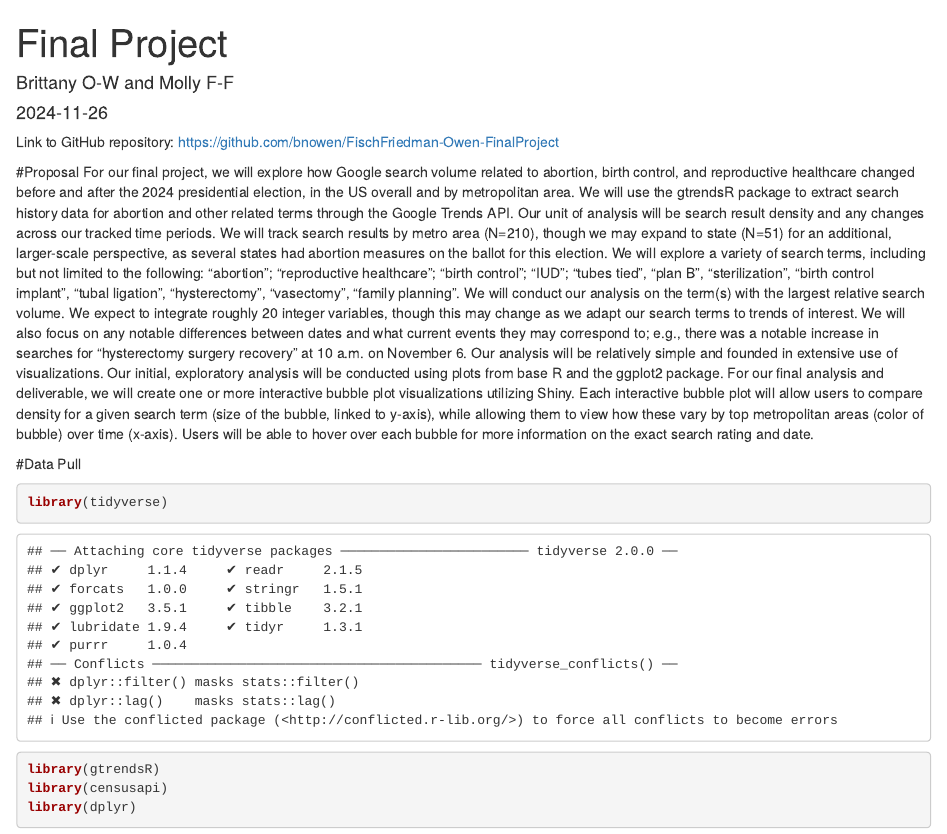
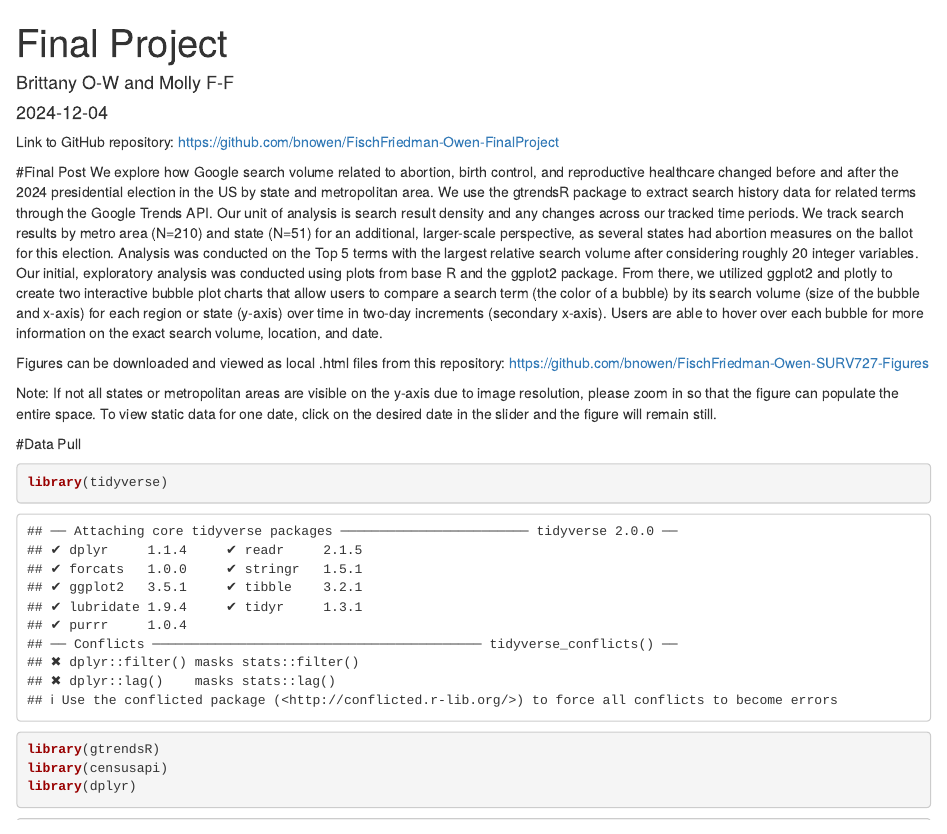
Before and after one commit to bnowen/FischFriedman-Owen-FinalProject, an R Markdown document (Final Project.Rmd): the page in a window 1100 px wide, from its top. Rendered offline with R 4.5, knitr and Pandoc, with nearby package versions; some code elsewhere in the file could not run offline.

Commit message:
Updated language from proposal to reflect final post.

```diff
--- a/Final Project.Rmd
+++ b/Final Project.Rmd
@@ -7,8 +7,13 @@ output: html_document
 
 Link to GitHub repository: https://github.com/bnowen/FischFriedman-Owen-FinalProject
 
-#Proposal
-For our final project, we will explore how Google search volume related to abortion, birth control, and reproductive healthcare changed before and after the 2024 presidential election, in the US overall and by metropolitan area. We will use the gtrendsR package to extract search history data for abortion and other related terms through the Google Trends API. Our unit of analysis will be search result density and any changes across our tracked time periods. We will track search results by metro area (N=210), though we may expand to state (N=51) for an additional, larger-scale perspective, as several states had abortion measures on the ballot for this election. We will explore a variety of search terms, including but not limited to the following: “abortion”; “reproductive healthcare”; “birth control”; “IUD”; “tubes tied”, “plan B”, “sterilization”, “birth control implant”, “tubal ligation”, “hysterectomy”, “vasectomy”, “family planning”. We will conduct our analysis on the term(s) with the largest relative search volume. We expect to integrate roughly 20 integer variables, though this may change as we adapt our search terms to trends of interest. We will also focus on any notable differences between dates and what current events they may correspond to; e.g., there was a notable increase in searches for “hysterectomy surgery recovery” at 10 a.m. on November 6. Our analysis will be relatively simple and founded in extensive use of visualizations. Our initial, exploratory analysis will be conducted using plots from base R and the ggplot2 package. For our final analysis and deliverable, we will create one or more interactive bubble plot visualizations utilizing Shiny. Each interactive bubble plot will allow users to compare density for a given search term (size of the bubble, linked to y-axis), while allowing them to view how these vary by top metropolitan areas (color of bubble) over time (x-axis). Users will be able to hover over each bubble for more information on the exact search rating and date.
+#Final Post
+We explore how Google search volume related to abortion, birth control, and reproductive healthcare changed before and after the 2024 presidential election in the US by state and metropolitan area. We use the gtrendsR package to extract search history data for related terms through the Google Trends API. Our unit of analysis is search result density and any changes across our tracked time periods. We track search results by metro area (N=210) and state (N=51) for an additional, larger-scale perspective, as several states had abortion measures on the ballot for this election. Analysis was conducted on the Top 5 terms with the largest relative search volume after considering roughly 20 integer variables. Our initial, exploratory analysis was conducted using plots from base R and the ggplot2 package. From there, we utilized ggplot2 and plotly to create two interactive bubble plot charts that allow users to compare a search term (the color of a bubble) by its search volume (size of the bubble and x-axis) for each region or state (y-axis) over time in two-day increments (secondary x-axis). Users are able to hover over each bubble for more information on the exact search volume, location, and date.
+
+Figures can be downloaded and viewed as local .html files from this repository:
+https://github.com/bnowen/FischFriedman-Owen-SURV727-Figures
+
+Note: If not all states or metropolitan areas are visible on the y-axis due to image resolution, please zoom in so that the figure can populate the entire space. To view static data for one date, click on the desired date in the slider and the figure will remain still.
 
 #Data Pull
 
```
Also changed, not shown: Final Project.Rmd (2 more changed lines).
